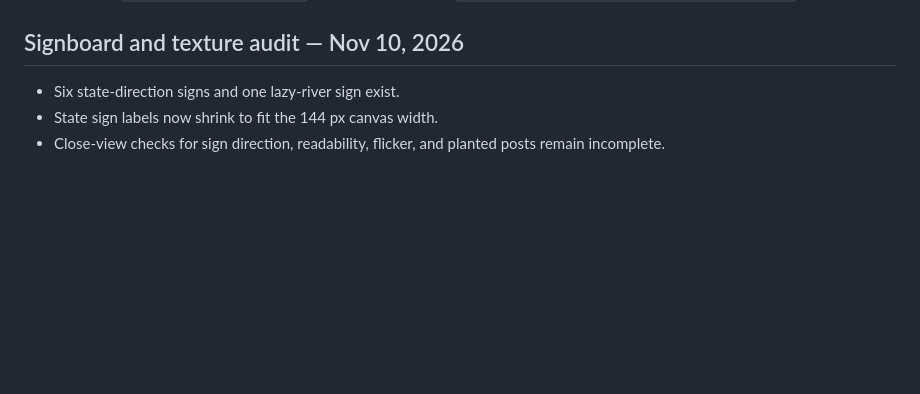
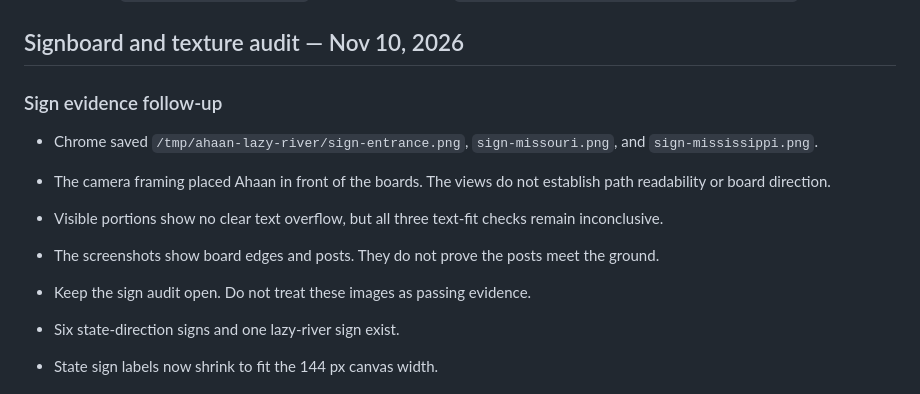
Before and after one commit to ahaanthereader/portfolio, a Markdown page: HANDOFF.md, the part around the change. Rendered like a GitHub page; blank space fills up the shorter version.

Commit message:
docs: record signboard screenshot limits

```diff
--- a/HANDOFF.md
+++ b/HANDOFF.md
@@ -435,6 +435,14 @@ Nishant decided to publish the site. The worker merged and pushed. The worker di
 
 ## Signboard and texture audit — Nov 10, 2026
 
+### Sign evidence follow-up
+
+- Chrome saved `/tmp/ahaan-lazy-river/sign-entrance.png`, `sign-missouri.png`, and `sign-mississippi.png`.
+- The camera framing placed Ahaan in front of the boards. The views do not establish path readability or board direction.
+- Visible portions show no clear text overflow, but all three text-fit checks remain inconclusive.
+- The screenshots show board edges and posts. They do not prove the posts meet the ground.
+- Keep the sign audit open. Do not treat these images as passing evidence.
+
 - Six state-direction signs and one lazy-river sign exist.
 - State sign labels now shrink to fit the 144 px canvas width.
 - Close-view checks for sign direction, readability, flicker, and planted posts remain incomplete.
```
